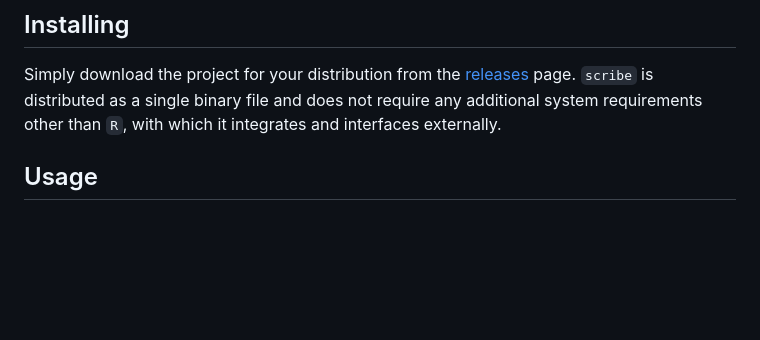
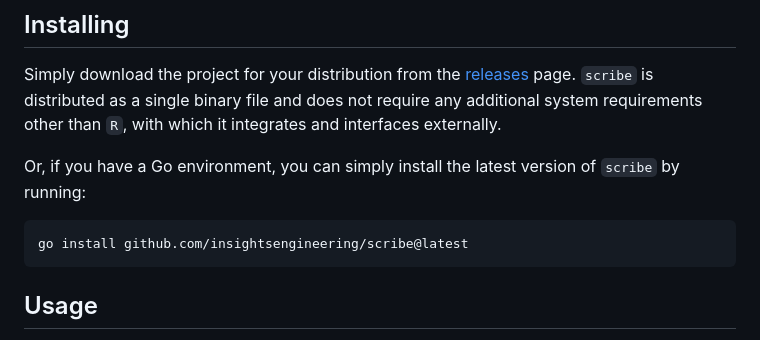
Before and after one commit to insightsengineering/scribe, a Markdown page: README.md, the part around the change. Drawn GitHub-style; blank space fills up the shorter version.

Commit message:
[skip ci] Update installation docs
Signed-off-by: cicdguy <26552821+cicdguy@users.noreply.github.com>

````diff
--- a/README.md
+++ b/README.md
@@ -21,6 +21,12 @@ The statuses in the report shown above, when clicked, show the logs from the exe
 ## Installing
 
 Simply download the project for your distribution from the [releases](https://github.com/insightsengineering/scribe/releases) page. `scribe` is distributed as a single binary file and does not require any additional system requirements other than `R`, with which it integrates and interfaces externally.
+
+Or, if you have a Go environment, you can simply install the latest version of `scribe` by running:
+
+```sh
+go install github.com/insightsengineering/scribe@latest
+```
 
 ## Usage
 
````
